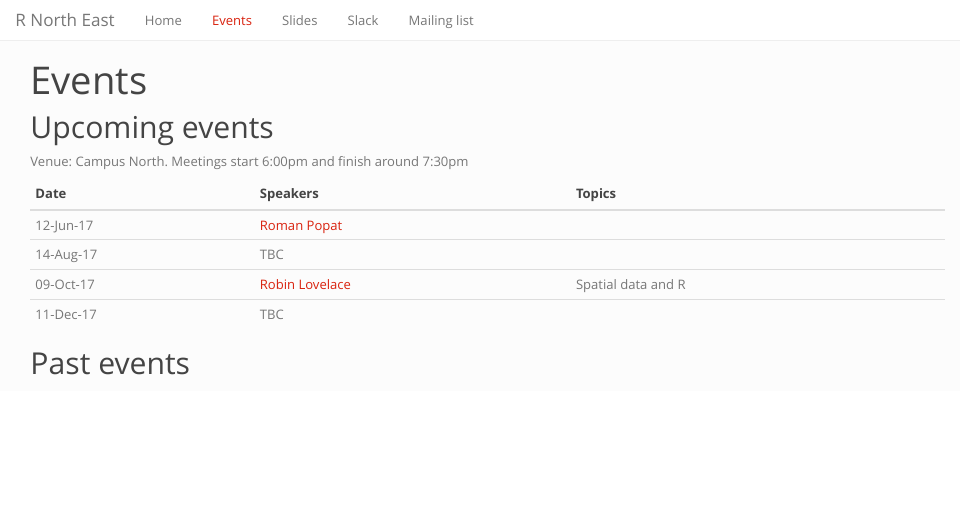
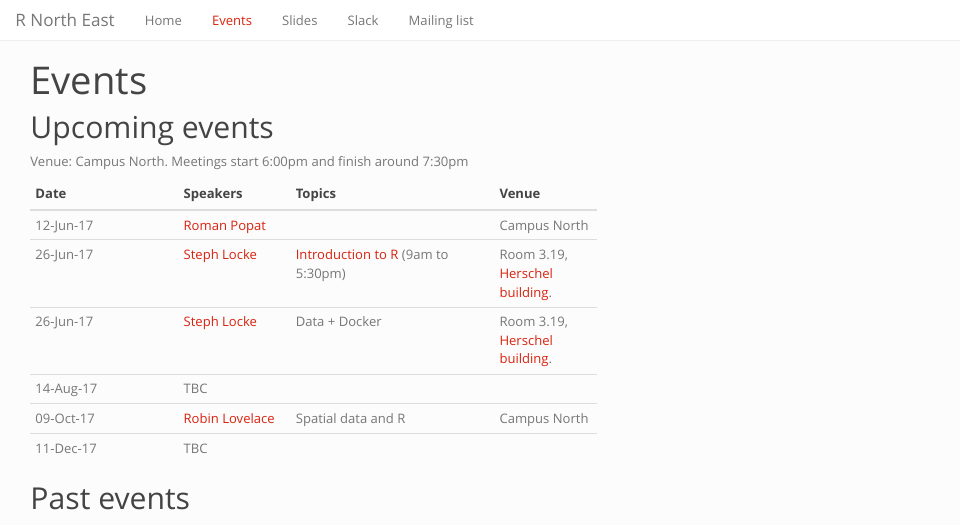
Before and after one commit to RNorthEast/rnortheast.github.io, an R Markdown document (events.Rmd): the page in a window 1100 px wide, from its top. The pictures show the output file events.html that the author committed with the source, opened offline; library style sheets and scripts come from the installed R packages.

Commit message:
Adding @stephlocke to the schedule. Talk title may change.

```diff
--- a/events.Rmd
+++ b/events.Rmd
@@ -6,12 +6,14 @@ title: "Events"
 
 Venue: Campus North. Meetings start 6:00pm and finish around 7:30pm
 
-Date        | Speakers | Topics
------------ | -------- | ---------------
-12-Jun-17   | [Roman Popat](https://twitter.com/rmnppt) |
-14-Aug-17   | TBC      |
-09-Oct-17   | [Robin Lovelace](https://www.its.leeds.ac.uk/people/r.lovelace) | Spatial data and R
-11-Dec-17   | TBC      |
+Date        | Speakers | Topics          | Venue
+----------- | -------- | --------------- |-------
+12-Jun-17   | [Roman Popat](https://twitter.com/rmnppt) | | Campus North
+26-Jun-17   | [Steph Locke](https://twitter.com/SteffLocke) | [Introduction to R](https://www.eventbrite.co.uk/e/intro-to-r-hosted-by-newcastle-r-sql-groups-tickets-33708964420) (9am to 5:30pm) |Room 3.19, [Herschel building](https://t.co/ijyHaakhK9).
+26-Jun-17   | [Steph Locke](https://twitter.com/SteffLocke) | Data + Docker | Room 3.19, [Herschel building](https://t.co/ijyHaakhK9).
+14-Aug-17   | TBC      | |
+09-Oct-17   | [Robin Lovelace](https://www.its.leeds.ac.uk/people/r.lovelace) | Spatial data and R | Campus North
+11-Dec-17   | TBC      |  |
 
 ## Past events
 
```
Also changed, not shown: events.html.
